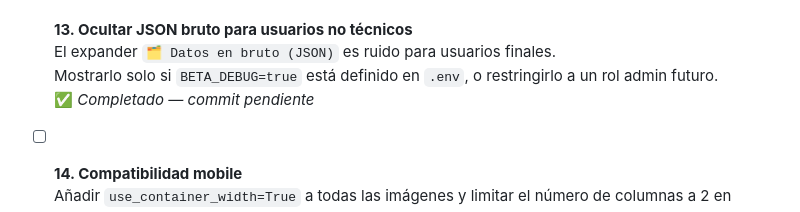
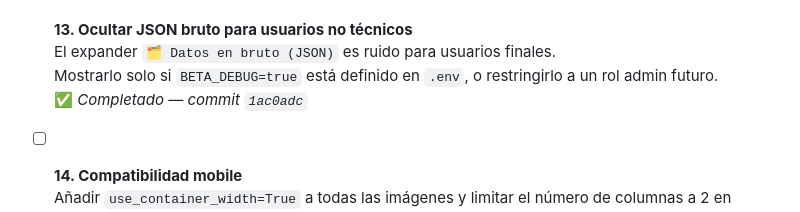
Before and after one commit to Samothp/AgenteDeportivo, a Markdown page: RoadmapDashboard.md, the part around the change. Rendered like a GitHub page.

Commit message:
docs: hash commit punto 13 en RoadmapDashboard

```diff
--- a/RoadmapDashboard.md
+++ b/RoadmapDashboard.md
@@ -82,7 +82,7 @@
 - [x] **13. Ocultar JSON bruto para usuarios no técnicos**
   El expander `🗂️ Datos en bruto (JSON)` es ruido para usuarios finales.
   Mostrarlo solo si `BETA_DEBUG=true` está definido en `.env`, o restringirlo a un rol admin futuro.
-  ✅ _Completado — commit pendiente_
+  ✅ _Completado — commit `1ac0adc`_
 
 - [ ] **14. Compatibilidad mobile**
   Añadir `use_container_width=True` a todas las imágenes y limitar el número de columnas a 2 en resoluciones pequeñas.
```
